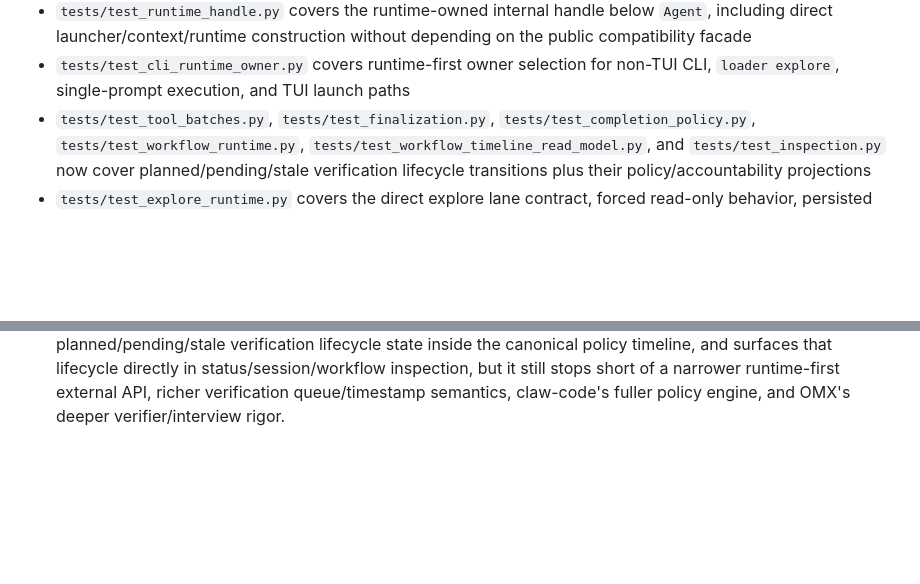
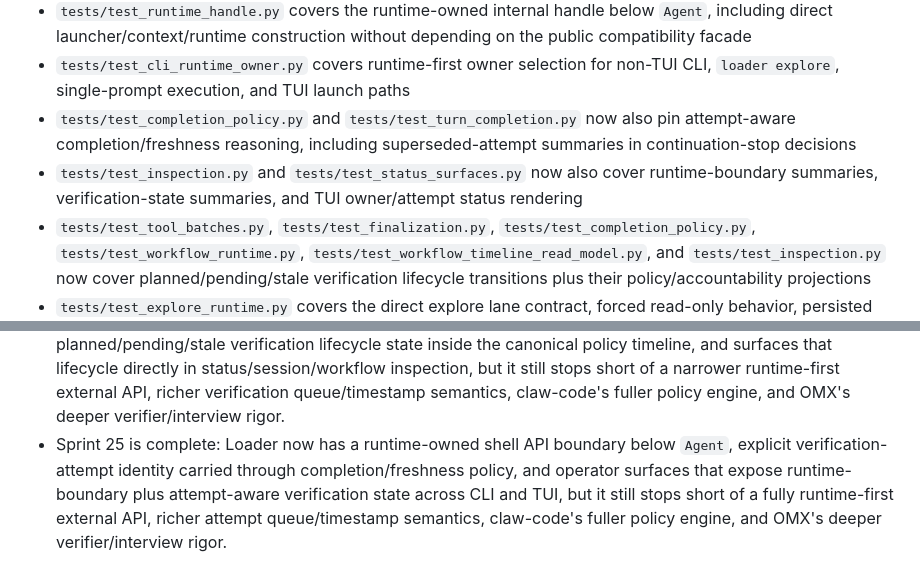
Before and after one commit to tenseleyFlow/loader, a Markdown page: .docs/PARITY.md, 2 parts joined by grey strips. GitHub-like rendering; blank space fills up the shorter version.

```diff
--- a/.docs/PARITY.md
+++ b/.docs/PARITY.md
@@ -203,6 +207,8 @@ As of 2026-04-09:
 - `tests/test_workflow_timeline_read_model.py` covers grouped supporting/missing policy-evidence rollups, latest-policy derivation, and observed-verification read models from the canonical workflow timeline
 - `tests/test_runtime_handle.py` covers the runtime-owned internal handle below `Agent`, including direct launcher/context/runtime construction without depending on the public compatibility facade
 - `tests/test_cli_runtime_owner.py` covers runtime-first owner selection for non-TUI CLI, `loader explore`, single-prompt execution, and TUI launch paths
+- `tests/test_completion_policy.py` and `tests/test_turn_completion.py` now also pin attempt-aware completion/freshness reasoning, including superseded-attempt summaries in continuation-stop decisions
+- `tests/test_inspection.py` and `tests/test_status_surfaces.py` now also cover runtime-boundary summaries, verification-state summaries, and TUI owner/attempt status rendering
 - `tests/test_tool_batches.py`, `tests/test_finalization.py`, `tests/test_completion_policy.py`, `tests/test_workflow_runtime.py`, `tests/test_workflow_timeline_read_model.py`, and `tests/test_inspection.py` now cover planned/pending/stale verification lifecycle transitions plus their policy/accountability projections
 - `tests/test_explore_runtime.py` covers the direct explore lane contract, forced read-only behavior, persisted follow-up continuity, persisted `fresh` vs `continue` visibility, and `fresh` explore resets outside the parity harness
 - `tests/test_expanded_tools.py` covers structured patch application, read-only git helpers, `notepad_append`, and richer structured user questions
@@ -241,3 +247,4 @@ As of 2026-04-09:
 - Sprint 22 is complete on the verification-observation lane: Loader now captures typed verification observations closer to execution, carries those observations through canonical policy events and completion-stop decisions, and surfaces observed verification plus a unified `Recent Verification` view in `loader status` / `loader session show` / `loader workflow show`, but the planned runtime-first entry promotion beyond tests did not land and rolls forward as Sprint 23 debt alongside Loader's remaining gap to claw-code's fuller policy engine and OMX's deeper verifier/interview rigor.
 - Sprint 23 is complete: Loader now uses the runtime-first seam in real internal integrations through `RuntimeHandle`, emits per-command `verify_observation` events while the verification loop runs, and surfaces persisted runtime-owner provenance in the existing operator views, but it still stops short of a narrower runtime-first public API, TUI migration away from the public shell, claw-code's fuller policy engine, and OMX's deeper verifier/interview rigor.
 - Sprint 24 is complete: Loader now uses the runtime-first owner seam for the TUI as well, distinguishes planned/pending/stale verification lifecycle state inside the canonical policy timeline, and surfaces that lifecycle directly in status/session/workflow inspection, but it still stops short of a narrower runtime-first external API, richer verification queue/timestamp semantics, claw-code's fuller policy engine, and OMX's deeper verifier/interview rigor.
+- Sprint 25 is complete: Loader now has a runtime-owned shell API boundary below `Agent`, explicit verification-attempt identity carried through completion/freshness policy, and operator surfaces that expose runtime-boundary plus attempt-aware verification state across CLI and TUI, but it still stops short of a fully runtime-first external API, richer attempt queue/timestamp semantics, claw-code's fuller policy engine, and OMX's deeper verifier/interview rigor.
```
Also changed, not shown: other parts of .docs/PARITY.md (+8 -4 lines).
